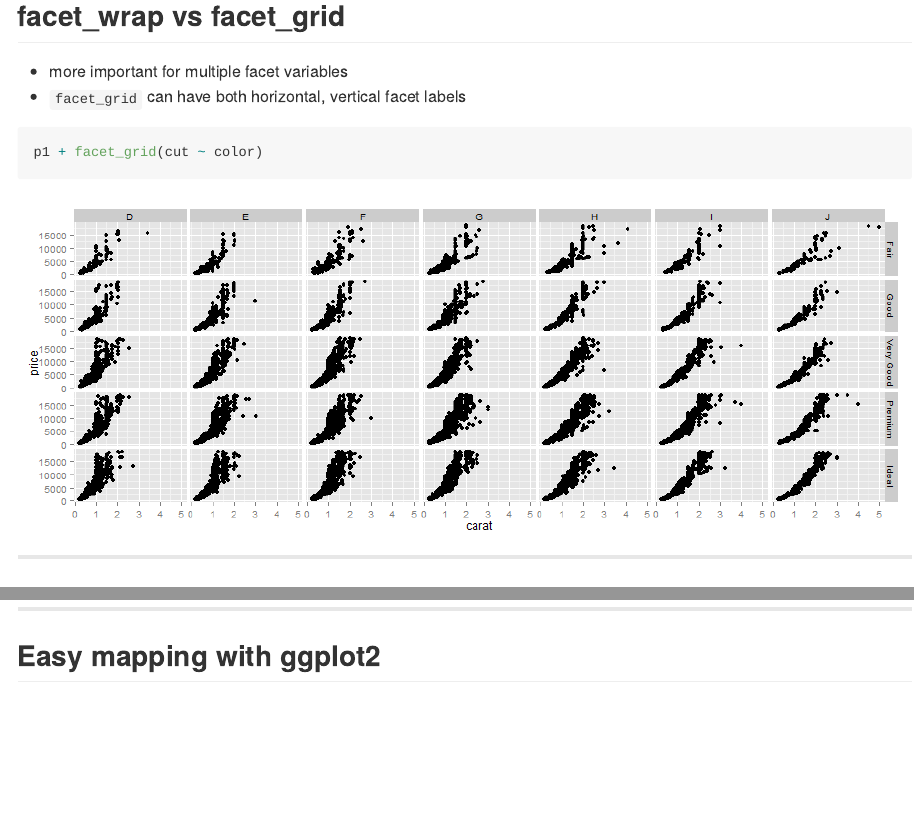
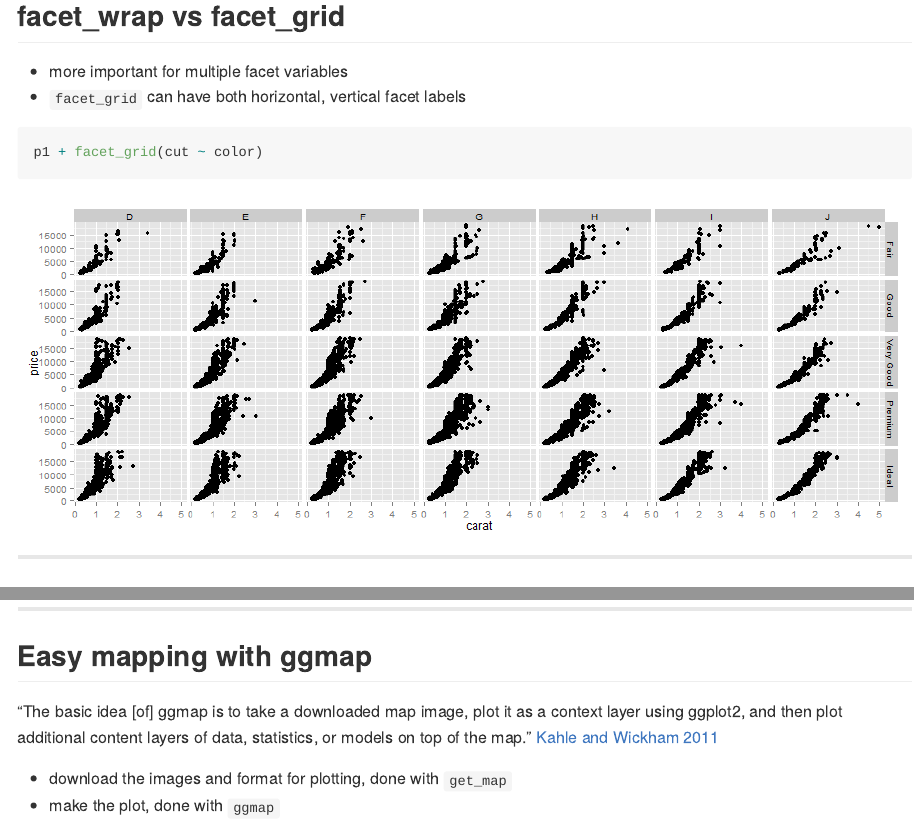
Before and after one commit to fawda123/ggpres_102, an R Markdown document (index.Rmd): the page in a window 1100 px wide, from 3860 px down, and a second part further down, joined at a grey line. The pictures show the output file index.md that the author committed with the source, drawn offline in the style of GitHub.

Commit message:
started ggmap, need to add stat_smooth

````diff
--- a/index.Rmd
+++ b/index.Rmd
@@ -421,4 +421,18 @@ p2 + theme_excel()
 
 ---
 
-## Easy mapping with ggplot2
+## Easy mapping with ggmap
+
+<q>The basic idea [of] ggmap is to take a downloaded map image, plot it as a context layer using ggplot2, and then plot additional content layers of data, statistics, or models on top of the map.</q>
+
+<a href = "http://journal.r-project.org/archive/2013-1/kahle-wickham.pdf">Kahle and Wickham 2011</a>
+
+## Easy mapping wiht ggmap
+
+- download the images and format for plotting, done with <code>get_map</code>
+- make the plot, done with <code>ggmap</code>
+
+```{r}
+install.packages('ggmap')
+
+```
````
Also changed, not shown: index.html, index.md.
